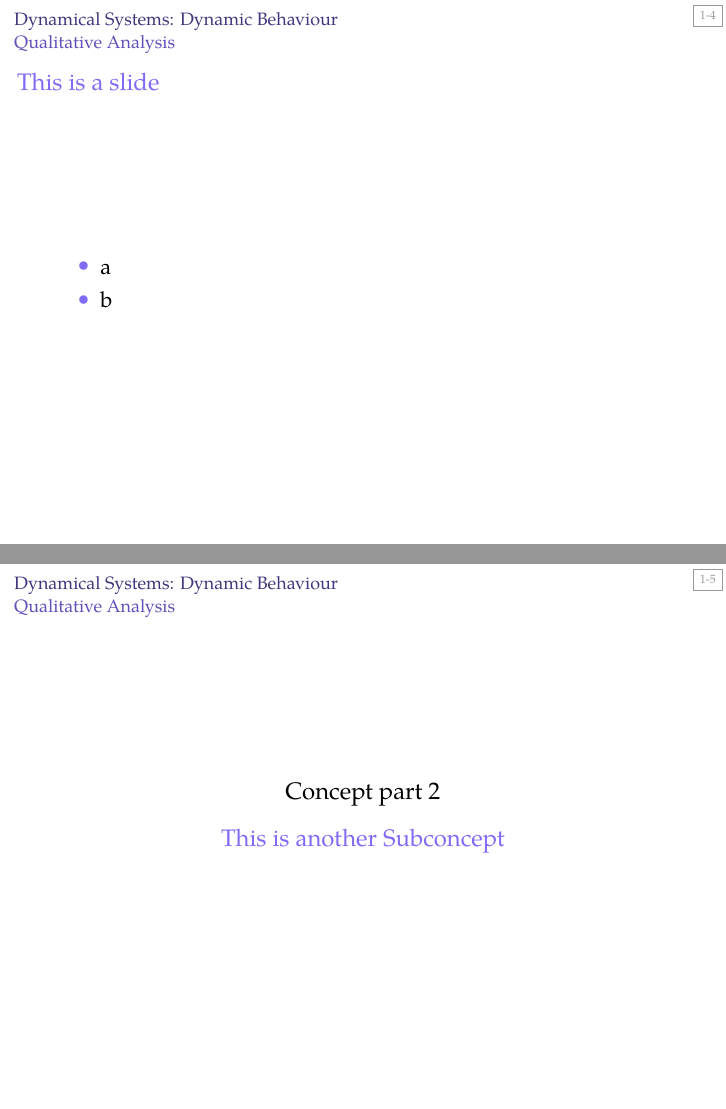
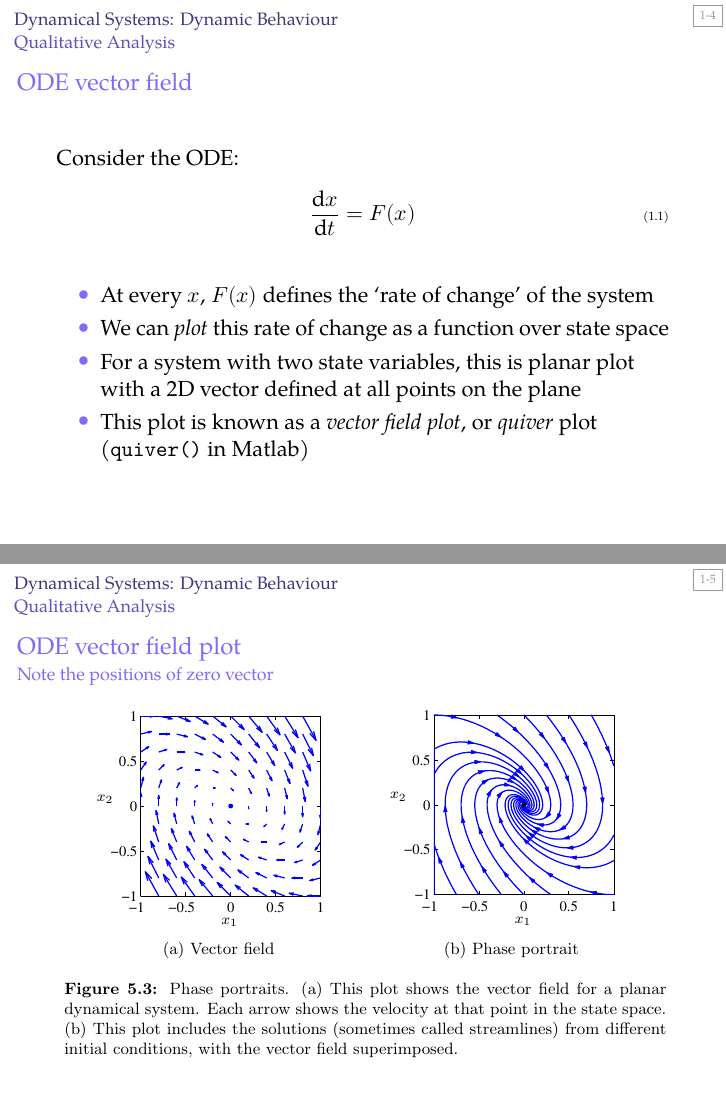
Before and after one commit to AUMAG/applied-control-systems, LaTeX slides (acs-1-2-2-qual.tex): pages 4 and 5 of 8 before the commit and pages 4 and 5 of 11 after it, joined at a grey line. Compiled offline with XeLaTeX; a missing font is replaced by an installed copy or a similar font.

Commit message:
start concept 2-2

```diff
--- a/acs-1-2-2-qual.tex
+++ b/acs-1-2-2-qual.tex
@@ -20,10 +23,23 @@
 
-\begin{frame}{This is a slide}
+\begin{frame}
+\frametitle{ODE vector field}
+Consider the ODE:
+\begin{align}
+\Deriv{x}{t} = F(x)
+\end{align}
 \begin{itemize}
-\item a
-\item b
+\item At every $x$, $F(x)$ defines the `rate of change' of the system
+\item We can \emph{plot} this rate of change as a function over state space
+\item For a system with two state variables, this is planar plot with a 2D vector defined at all points on the plane
+\item This plot is known as a \emph{vector field plot}, or \emph{quiver} plot (\texttt{quiver()} in Matlab)
 \end{itemize}
 \end{frame}
 
+\begin{frame}
+\frametitle{ODE vector field plot}
+\framesubtitle{Note the positions of zero vector}
+\includegraphics[width=\linewidth]{figure5.3a}
+\end{frame}
 
-\SUBCONCEPT{This is another Subconcept}
+\begin{frame}
+\frametitle{Phase portrait}
```
Also changed, not shown: acs-1-2-2-qual.tex (23 more changed lines).
